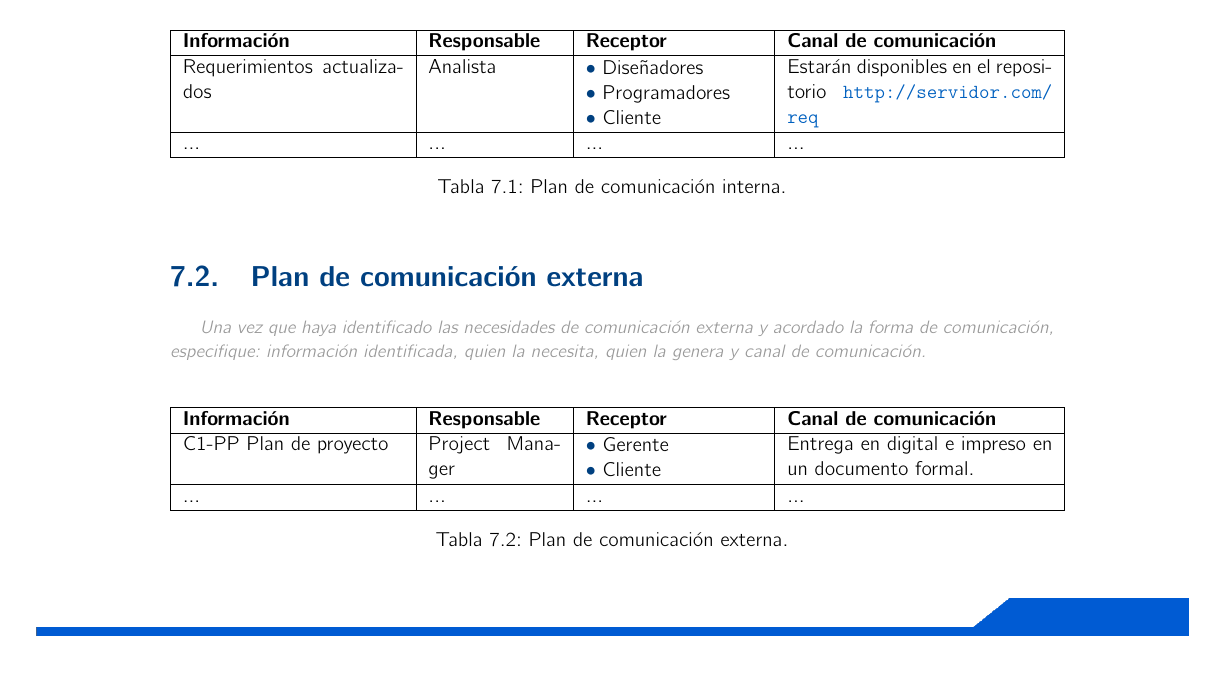
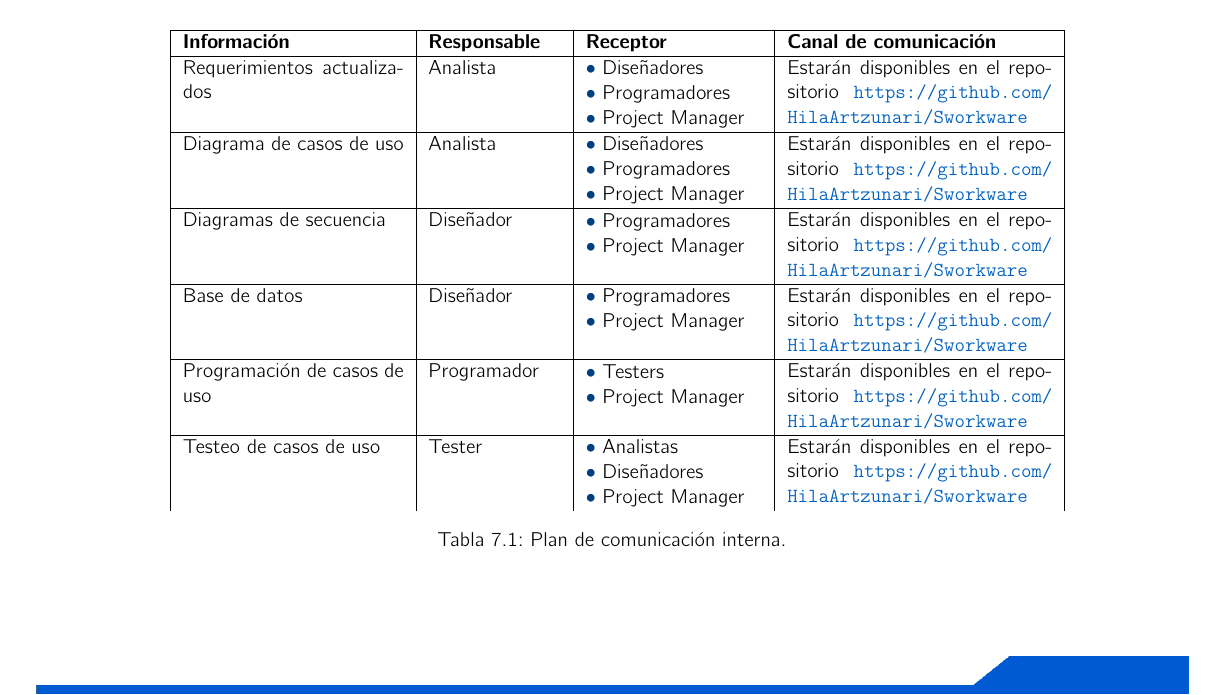
Before and after one commit to HilaArtzunari/Sworkware, a LaTeX book (Informacion/Plantillas/Plantilla Documento 1ra entrega/propuesta.tex, which reads Informacion/Plantillas/Plantilla Documento 1ra entrega/comunicacion.tex): part of page 31 of 33, cut so that both start at the same text, the shorter picture padded with empty space. The pictures show the PDF file Informacion/Plantillas/Plantilla Documento 1ra entrega/propuesta.pdf that the author committed with the source.

Commit message:
Documento con las 6 secciones, falta solo el análisis de riesgos

```diff
--- a/Informacion/Plantillas/Plantilla Documento 1ra entrega/comunicacion.tex
+++ b/Informacion/Plantillas/Plantilla Documento 1ra entrega/comunicacion.tex
@@ -1,9 +1,6 @@
 %=========================================================
 \chapter{Planeación de la Comunicación}
 \label{cap:comunicacion}
-
-%---------------------------------------------------------
-\section{Plan de comunicación interna}
 
 \cdtInstrucciones{Una vez que haya identificado las necesidades de comunicación en el proyecto y acordado la forma de comunicación interna especifique: información identificada, quien la necesita, quien la genera y canal de comunicación.\\}
 
@@ -16,38 +13,47 @@
     \begin{Titemize}
     	\Titem  Diseñadores
     	\Titem Programadores
-    	\Titem Cliente
+    	\Titem Project Manager
     \end{Titemize}
-     & Estarán disponibles en el repositorio \url{http://servidor.com/req}\\
+     & Estarán disponibles en el repositorio \url{https://github.com/HilaArtzunari/Sworkware}\\
     	\hline
-    	... & ... & ... & ... \\
+    	Diagrama de casos de uso & Analista &
+	 \begin{Titemize}
+    		\Titem  Diseñadores
+    		\Titem Programadores
+    		\Titem Project Manager
+    	\end{Titemize}
+     & Estarán disponibles en el repositorio \url{https://github.com/HilaArtzunari/Sworkware}\\
     	\hline
+	Diagramas de secuencia & Diseñador &
+	 \begin{Titemize}
+    		\Titem Programadores
+    		\Titem Project Manager
+    	\end{Titemize}
+     & Estarán disponibles en el repositorio \url{https://github.com/HilaArtzunari/Sworkware}\\
+     	\hline
+	Base de datos & Diseñador &
+	 \begin{Titemize}
+    		\Titem Programadores
+    		\Titem Project Manager
+    	\end{Titemize}
+     & Estarán disponibles en el repositorio \url{https://github.com/HilaArtzunari/Sworkware}\\
+     	\hline
+	Programación de casos de uso & Programador &
+	 \begin{Titemize}
+    		\Titem Testers
+    		\Titem Project Manager
+    	\end{Titemize}
+     & Estarán disponibles en el repositorio \url{https://github.com/HilaArtzunari/Sworkware}\\
+     	\hline
+	Testeo de casos de uso & Tester &
+	 \begin{Titemize}
+    		\Titem Analistas
+		\Titem Diseñadores
+    		\Titem Project Manager
+    	\end{Titemize}
+     & Estarán disponibles en el repositorio \url{https://github.com/HilaArtzunari/Sworkware}\\
     \end{tabular}
 	\caption{Plan de comunicación interna.}
 	\label{tbl:planComunicacionInt}
 \end{table}
-
-
-%---------------------------------------------------------
-\section{Plan de comunicación externa}
-
-\cdtInstrucciones{Una vez que haya identificado las necesidades de comunicación externa y acordado la forma de comunicación, especifique: información identificada, quien la necesita, quien la genera y canal de comunicación.\\}
-
-\begin{table}[hbtp!]
-    \noindent\begin{tabular}{|p{.25\textwidth}|p{.15\textwidth}|p{.2\textwidth}|p{.3\textwidth}|}
-    	\hline
-    	{\bf Información} & {\bf Responsable} & {\bf Receptor} & {\bf Canal de comunicación}\\
-    	\hline
-    	C1-PP Plan de proyecto & Project Manager &
-    \begin{Titemize}
-    	\Titem Gerente
-    	\Titem Cliente
-    \end{Titemize}
-     & Entrega en digital e impreso en un documento formal.\\
-    	\hline
-    	... & ... & ... & ... \\
-    	\hline
-    \end{tabular}
-	\caption{Plan de comunicación externa.}
-	\label{tbl:planComunicacionExt}
-\end{table}
```
Also changed, not shown: Informacion/Plantillas/Plantilla Documento 1ra entrega/propuesta.pdf, 6 other files.
